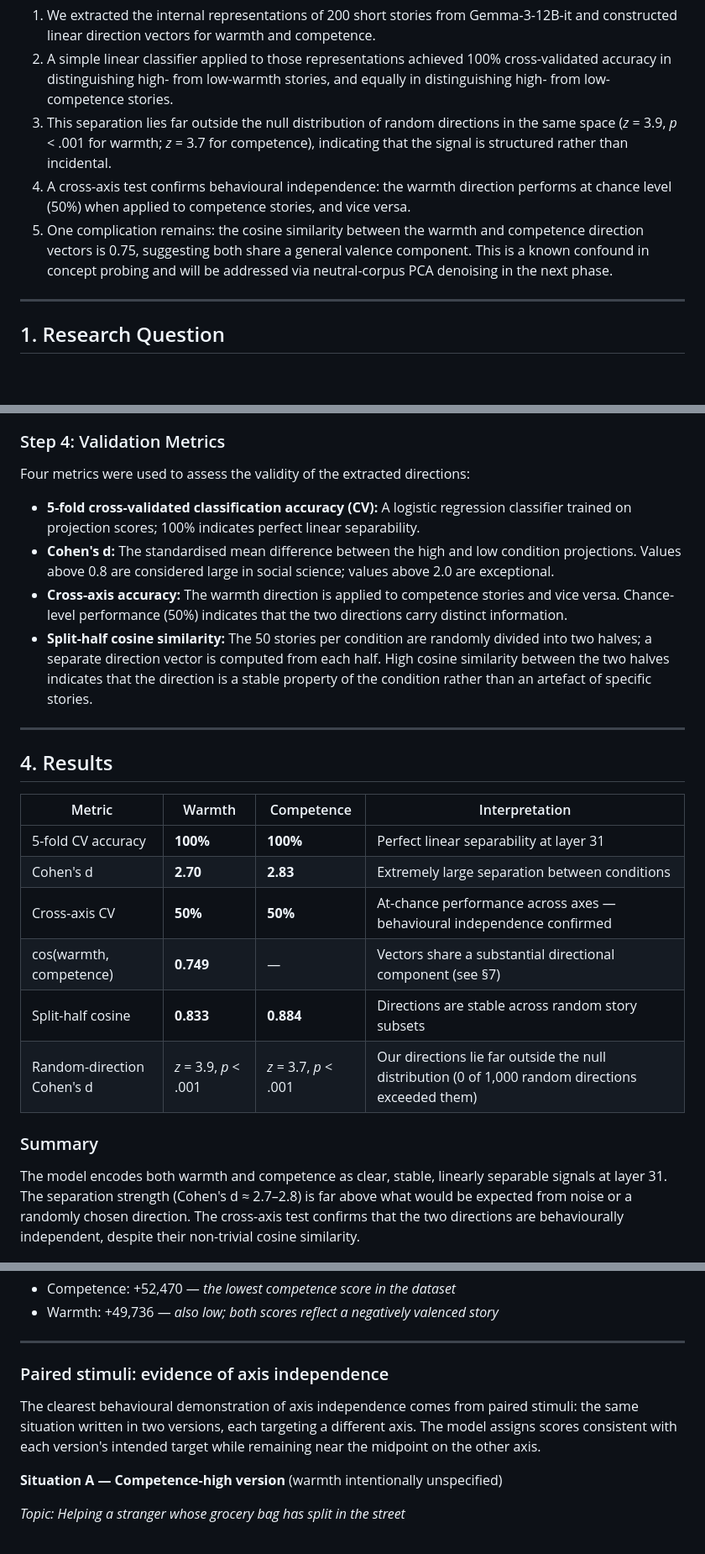
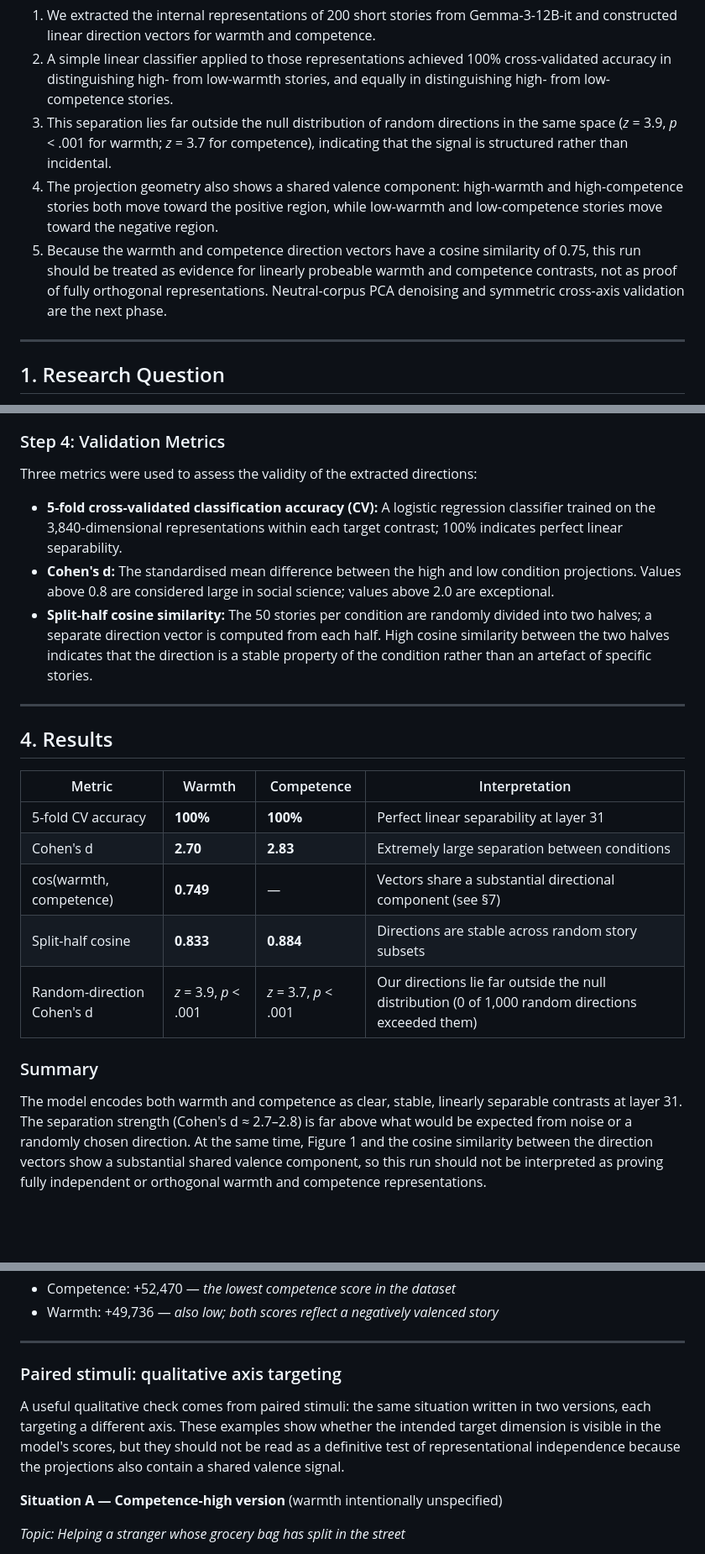
Before and after one commit to JorgeLastraCerda/social-intuition-vectors, a Markdown page: paper/2026-06-16_concept_stories_probe_findings.md, 3 parts joined by grey strips. Shown at 84% size. Rendered like a GitHub page; blank space fills up the shorter version.

```diff
--- a/paper/2026-06-16_concept_stories_probe_findings.md
+++ b/paper/2026-06-16_concept_stories_probe_findings.md
@@ -13,8 +13,8 @@
 1. We extracted the internal representations of 200 short stories from Gemma-3-12B-it and constructed linear direction vectors for warmth and competence.
 2. A simple linear classifier applied to those representations achieved 100% cross-validated accuracy in distinguishing high- from low-warmth stories, and equally in distinguishing high- from low-competence stories.
 3. This separation lies far outside the null distribution of random directions in the same space (*z* = 3.9, *p* < .001 for warmth; *z* = 3.7 for competence), indicating that the signal is structured rather than incidental.
-4. A cross-axis test confirms behavioural independence: the warmth direction performs at chance level (50%) when applied to competence stories, and vice versa.
-5. One complication remains: the cosine similarity between the warmth and competence direction vectors is 0.75, suggesting both share a general valence component. This is a known confound in concept probing and will be addressed via neutral-corpus PCA denoising in the next phase.
+4. The projection geometry also shows a shared valence component: high-warmth and high-competence stories both move toward the positive region, while low-warmth and low-competence stories move toward the negative region.
+5. Because the warmth and competence direction vectors have a cosine similarity of 0.75, this run should be treated as evidence for linearly probeable warmth and competence contrasts, not as proof of fully orthogonal representations. Neutral-corpus PCA denoising and symmetric cross-axis validation are the next phase.
 
 ---
 
@@ -96,11 +96,10 @@ Given a direction vector, any story's internal state can be projected onto that
 
 ### Step 4: Validation Metrics
 
-Four metrics were used to assess the validity of the extracted directions:
+Three metrics were used to assess the validity of the extracted directions:
 
-- **5-fold cross-validated classification accuracy (CV):** A logistic regression classifier trained on projection scores; 100% indicates perfect linear separability.
+- **5-fold cross-validated classification accuracy (CV):** A logistic regression classifier trained on the 3,840-dimensional representations within each target contrast; 100% indicates perfect linear separability.
 - **Cohen's d:** The standardised mean difference between the high and low condition projections. Values above 0.8 are considered large in social science; values above 2.0 are exceptional.
-- **Cross-axis accuracy:** The warmth direction is applied to competence stories and vice versa. Chance-level performance (50%) indicates that the two directions carry distinct information.
 - **Split-half cosine similarity:** The 50 stories per condition are randomly divided into two halves; a separate direction vector is computed from each half. High cosine similarity between the two halves indicates that the direction is a stable property of the condition rather than an artefact of specific stories.
 
 ---
@@ -111,14 +110,13 @@ Four metrics were used to assess the validity of the extracted directions:
 |--------|--------|------------|----------------|
 | 5-fold CV accuracy | **100%** | **100%** | Perfect linear separability at layer 31 |
 | Cohen's d | **2.70** | **2.83** | Extremely large separation between conditions |
-| Cross-axis CV | **50%** | **50%** | At-chance performance across axes — behavioural independence confirmed |
 | cos(warmth, competence) | **0.749** | — | Vectors share a substantial directional component (see §7) |
 | Split-half cosine | **0.833** | **0.884** | Directions are stable across random story subsets |
 | Random-direction Cohen's d | *z* = 3.9, *p* < .001 | *z* = 3.7, *p* < .001 | Our directions lie far outside the null distribution (0 of 1,000 random directions exceeded them) |
 
 ### Summary
 
-The model encodes both warmth and competence as clear, stable, linearly separable signals at layer 31. The separation strength (Cohen's d ≈ 2.7–2.8) is far above what would be expected from noise or a randomly chosen direction. The cross-axis test confirms that the two directions are behaviourally independent, despite their non-trivial cosine similarity.
+The model encodes both warmth and competence as clear, stable, linearly separable contrasts at layer 31. The separation strength (Cohen's d ≈ 2.7–2.8) is far above what would be expected from noise or a randomly chosen direction. At the same time, Figure 1 and the cosine similarity between the direction vectors show a substantial shared valence component, so this run should not be interpreted as proving fully independent or orthogonal warmth and competence representations.
 
 ![Joint density of all 200 story representations projected onto the warmth and competence axes.](figures/fig1_joint_density.png)
 
@@ -178,9 +176,9 @@ Each example below pairs the story text with the model's internal projection sco
 
 ---
 
-### Paired stimuli: evidence of axis independence
+### Paired stimuli: qualitative axis targeting
 
-The clearest behavioural demonstration of axis independence comes from paired stimuli: the same situation written in two versions, each targeting a different axis. The model assigns scores consistent with each version's intended target while remaining near the midpoint on the other axis.
+A useful qualitative check comes from paired stimuli: the same situation written in two versions, each targeting a different axis. These examples show whether the intended target dimension is visible in the model's scores, but they should not be read as a definitive test of representational independence because the projections also contain a shared valence signal.
 
 **Situation A — Competence-high version** (warmth intentionally unspecified)
 
```
Also changed, not shown: other parts of paper/2026-06-16_concept_stories_probe_findings.md (+9 -13 lines), ai-usage/steps.md (+7 -0 lines), step_logs/STEP_LOG.md (+8 -0 lines), paper/figures/fig3_lorenz_concentration.png, 2 other files.
